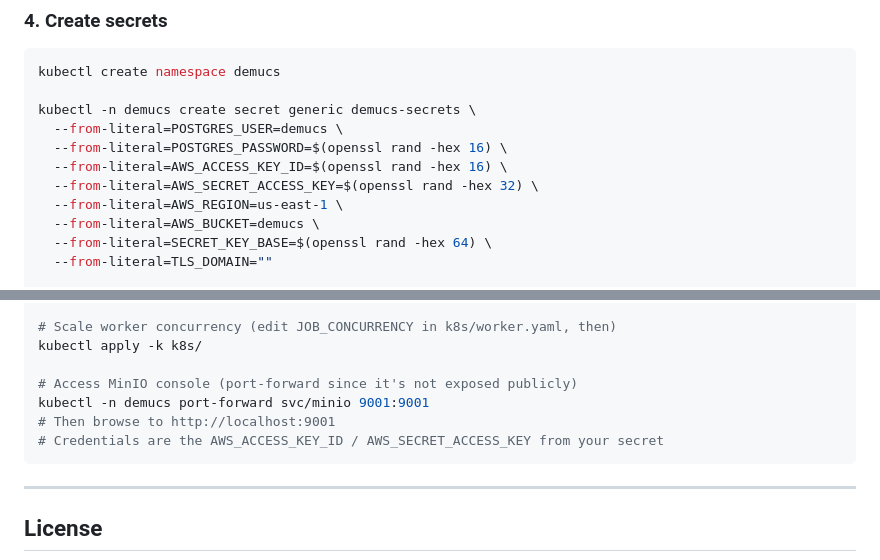
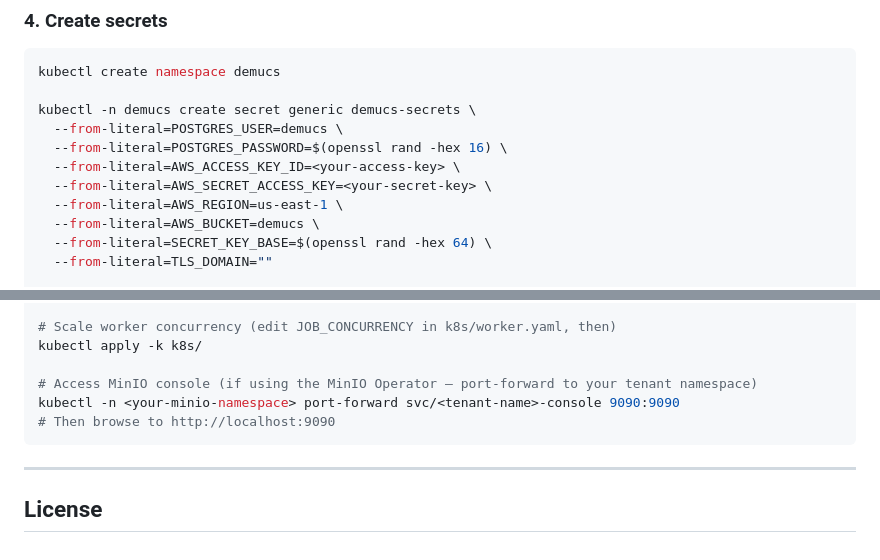
Before and after one commit to ross-ethridge/demucs, a Markdown page: README.md, 2 parts joined by grey strips. Drawn GitHub-style.

````diff
--- a/README.md
+++ b/README.md
@@ -271,8 +280,8 @@ kubectl create namespace demucs
 kubectl -n demucs create secret generic demucs-secrets \
   --from-literal=POSTGRES_USER=demucs \
   --from-literal=POSTGRES_PASSWORD=$(openssl rand -hex 16) \
-  --from-literal=AWS_ACCESS_KEY_ID=$(openssl rand -hex 16) \
-  --from-literal=AWS_SECRET_ACCESS_KEY=$(openssl rand -hex 32) \
+  --from-literal=AWS_ACCESS_KEY_ID=<your-access-key> \
+  --from-literal=AWS_SECRET_ACCESS_KEY=<your-secret-key> \
   --from-literal=AWS_REGION=us-east-1 \
   --from-literal=AWS_BUCKET=demucs \
   --from-literal=SECRET_KEY_BASE=$(openssl rand -hex 64) \
@@ -343,10 +352,9 @@ kubectl -n demucs rollout restart deployment/demucs
 # Scale worker concurrency (edit JOB_CONCURRENCY in k8s/worker.yaml, then)
 kubectl apply -k k8s/
 
-# Access MinIO console (port-forward since it's not exposed publicly)
-kubectl -n demucs port-forward svc/minio 9001:9001
-# Then browse to http://localhost:9001
-# Credentials are the AWS_ACCESS_KEY_ID / AWS_SECRET_ACCESS_KEY from your secret
+# Access MinIO console (if using the MinIO Operator — port-forward to your tenant namespace)
+kubectl -n <your-minio-namespace> port-forward svc/<tenant-name>-console 9090:9090
+# Then browse to http://localhost:9090
 ```
 
 ---
````
Also changed, not shown: other parts of README.md (+17 -8 lines).
